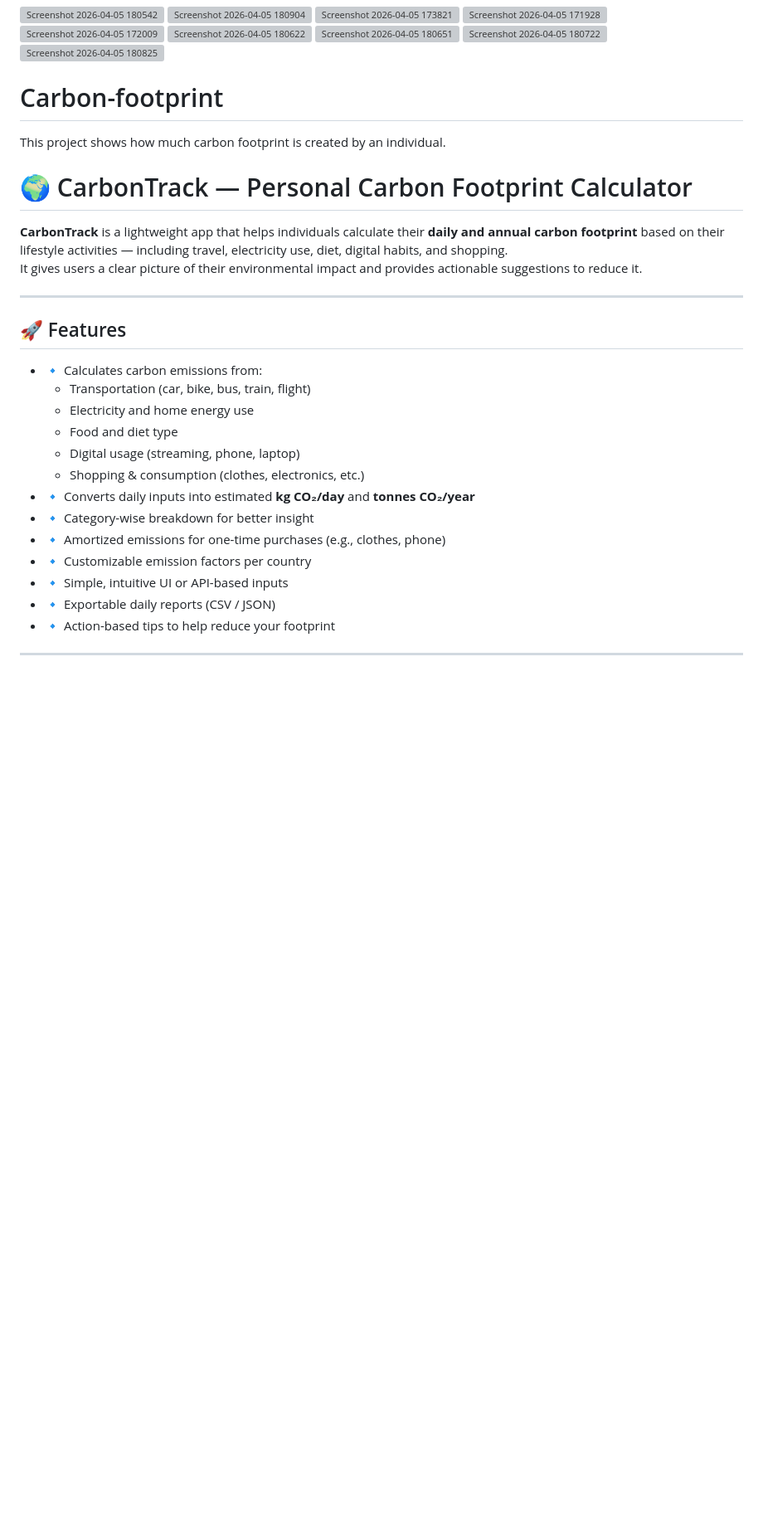
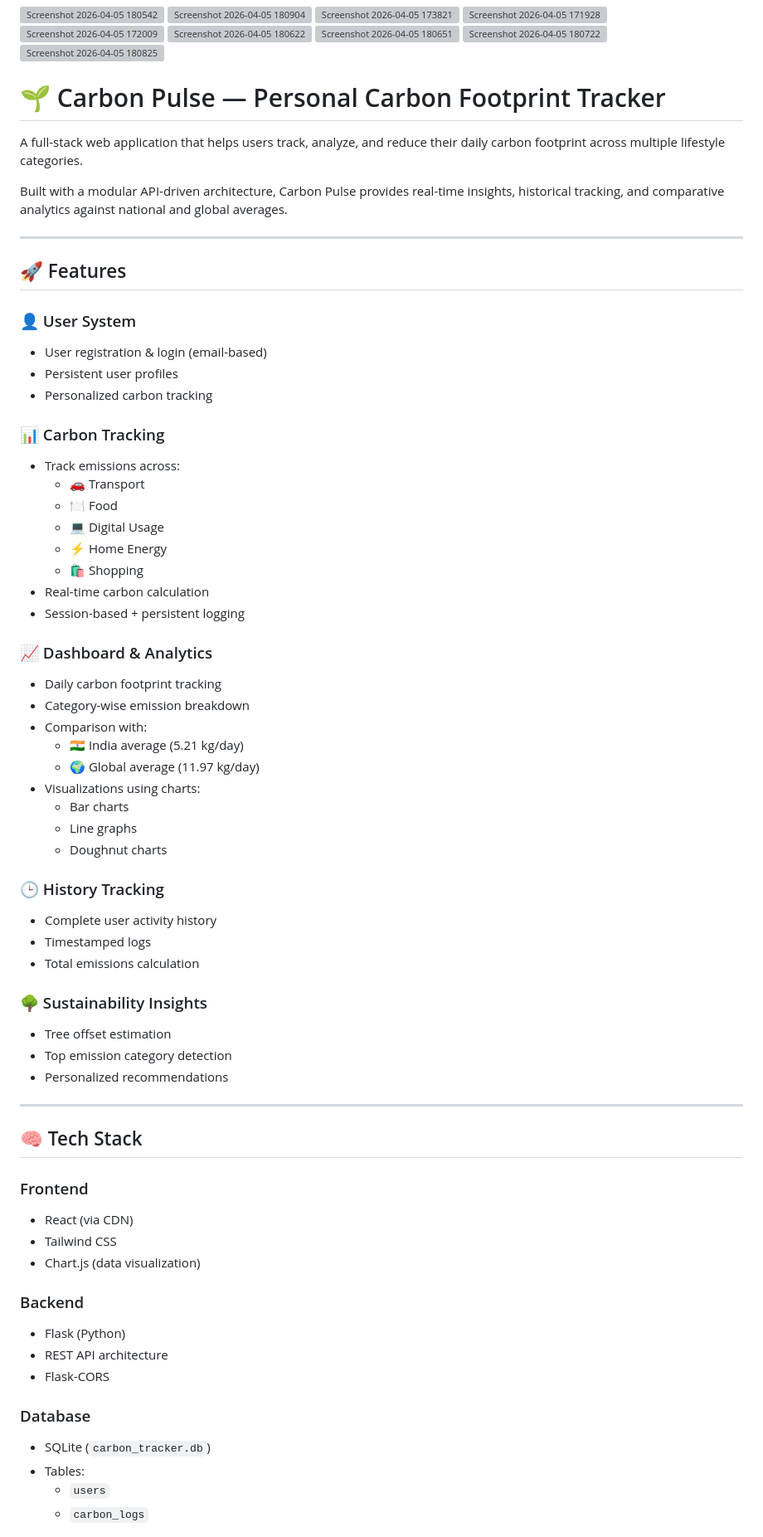
Before and after one commit to ShreyaRuhela/Carbon-footprint, a Markdown page: README.md, the part around one of its changes. Shown at 83% size. GitHub-like rendering; blank space fills up the shorter version; grey boxes are pictures that could not be loaded.

```diff
--- a/README.md
+++ b/README.md
@@ -18,29 +18,69 @@
 
 
 
-# Carbon-footprint
-This project shows how much carbon footprint is created by an individual.
-# 🌍 CarbonTrack — Personal Carbon Footprint Calculator
+# 🌱 Carbon Pulse — Personal Carbon Footprint Tracker
 
-**CarbonTrack** is a lightweight app that helps individuals calculate their **daily and annual carbon footprint** based on their lifestyle activities — including travel, electricity use, diet, digital habits, and shopping.
-It gives users a clear picture of their environmental impact and provides actionable suggestions to reduce it.
+A full-stack web application that helps users track, analyze, and reduce their daily carbon footprint across multiple lifestyle categories.
+
+Built with a modular API-driven architecture, Carbon Pulse provides real-time insights, historical tracking, and comparative analytics against national and global averages.
 
 ---
 
 ## 🚀 Features
 
-- 🔹 Calculates carbon emissions from:
-  - Transportation (car, bike, bus, train, flight)
-  - Electricity and home energy use
-  - Food and diet type
-  - Digital usage (streaming, phone, laptop)
-  - Shopping & consumption (clothes, electronics, etc.)
-- 🔹 Converts daily inputs into estimated **kg CO₂/day** and **tonnes CO₂/year**
-- 🔹 Category-wise breakdown for better insight
-- 🔹 Amortized emissions for one-time purchases (e.g., clothes, phone)
-- 🔹 Customizable emission factors per country
-- 🔹 Simple, intuitive UI or API-based inputs
-- 🔹 Exportable daily reports (CSV / JSON)
-- 🔹 Action-based tips to help reduce your footprint
+### 👤 User System
+- User registration & login (email-based)
+- Persistent user profiles
+- Personalized carbon tracking
+
+### 📊 Carbon Tracking
+- Track emissions across:
+  - 🚗 Transport
+  - 🍽 Food
+  - 💻 Digital Usage
+  - ⚡ Home Energy
+  - 🛍 Shopping
+- Real-time carbon calculation
+- Session-based + persistent logging
+
+### 📈 Dashboard & Analytics
+- Daily carbon footprint tracking
+- Category-wise emission breakdown
+- Comparison with:
+  - 🇮🇳 India average (5.21 kg/day)
+  - 🌍 Global average (11.97 kg/day)
+- Visualizations using charts:
+  - Bar charts
+  - Line graphs
+  - Doughnut charts
+
+### 🕒 History Tracking
+- Complete user activity history
+- Timestamped logs
+- Total emissions calculation
+
+### 🌳 Sustainability Insights
+- Tree offset estimation
+- Top emission category detection
+- Personalized recommendations
 
 ---
+
+## 🧠 Tech Stack
+
+### Frontend
+- React (via CDN)
+- Tailwind CSS
+- Chart.js (data visualization)
+
+### Backend
+- Flask (Python)
+- REST API architecture
+- Flask-CORS
+
+### Database
+- SQLite (`carbon_tracker.db`)
+- Tables:
+  - `users`
+  - `carbon_logs`
+
```
Also changed, not shown: other parts of README.md (+34 -0 lines).
